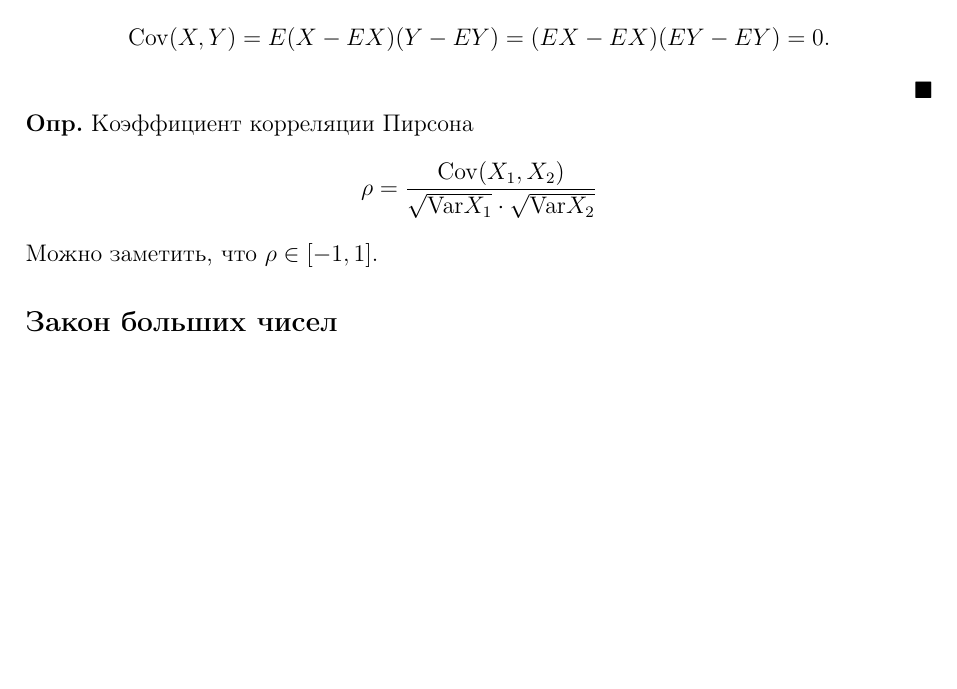
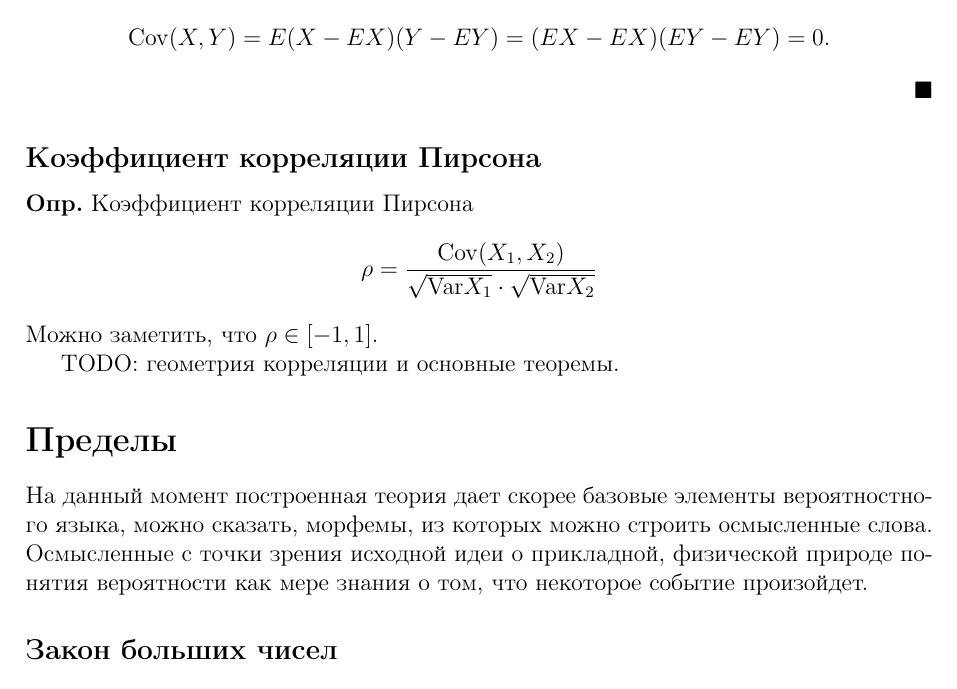
Before and after one commit to BadApproximator/probability_theory, a LaTeX document (Tex/probability/probability_theory_and_practice.tex): part of page 46 of 50, cut so that both start at the same text, the shorter picture padded with empty space. Compiled offline with pdfLaTeX.

Commit message:
add some headers

```diff
--- a/Tex/probability/probability_theory_and_practice.tex
+++ b/Tex/probability/probability_theory_and_practice.tex
@@ -2346,13 +2346,23 @@ E(XY) = EXEY.
     \]
 \end{proof}
 
+\subsection*{Коэффициент корреляции Пирсона}\addcontentsline{toc}{subsection}{Коэффициент корреляции Пирсона}
+
 \df Коэффициент корреляции Пирсона
 \[
     \rho = \frac{\Cov(X_1,X_2)}{\sqrt{\Var X_1} \cdot \sqrt{\Var X_2}}
 \]
 Можно заметить, что $\rho \in [-1,1]$.
 
+TODO: геометрия корреляции и основные теоремы.
+
+\section*{Пределы}\addcontentsline{toc}{section}{Пределы}
+
+На данный момент построенная теория дает скорее базовые элементы вероятностного языка, можно сказать, морфемы, из которых можно строить осмысленные слова. Осмысленные с точки зрения исходной идеи о прикладной, физической природе понятия вероятности как мере знания о том, что некоторое событие произойдет.
+
 \subsection*{Закон больших чисел}\addcontentsline{toc}{subsection}{Закон больших чисел}
+
+
 
 \subsection*{Центральная предельная теорема}\addcontentsline{toc}{subsection}{Центральная предельная теорема}
 
```
Also changed, not shown: 1 other file.
